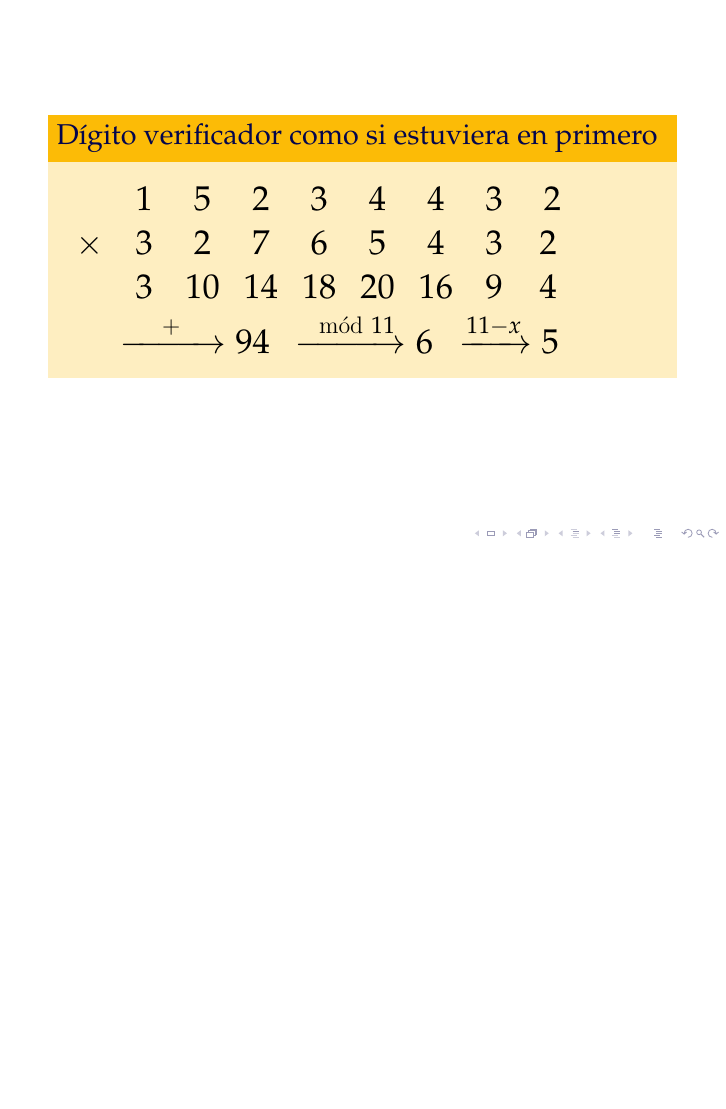
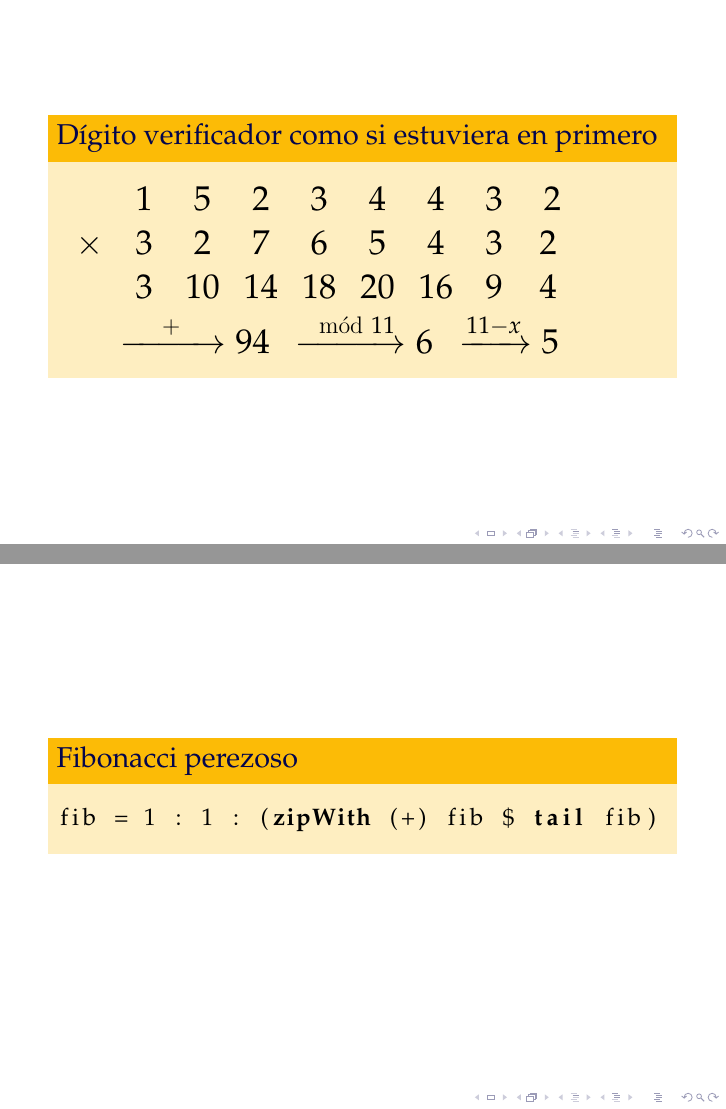
Before and after one commit to rbonvall/charla-haskell, LaTeX slides (charla-haskell.tex): page 21 of 22 before the commit and pages 21 and 22 of 23 after it, the two joined at a grey line, the shorter picture padded with empty space. Compiled offline with pdfLaTeX.

Commit message:
Lazy Fibonacci

```diff
--- a/charla-haskell.tex
+++ b/charla-haskell.tex
@@ -175,6 +175,14 @@
     \end{block}
 \end{frame}
 
+\begin{frame}[fragile]
+    \begin{block}{Fibonacci perezoso}
+        \begin{lstlisting}[style=hs,gobble=12]
+            fib = 1 : 1 : (zipWith (+) fib $ tail fib)
+        \end{lstlisting}
+    \end{block}
+\end{frame}
+
 \begin{frame}
     \frametitle{Recursos}
     \begin{thebibliography}{99}
```
